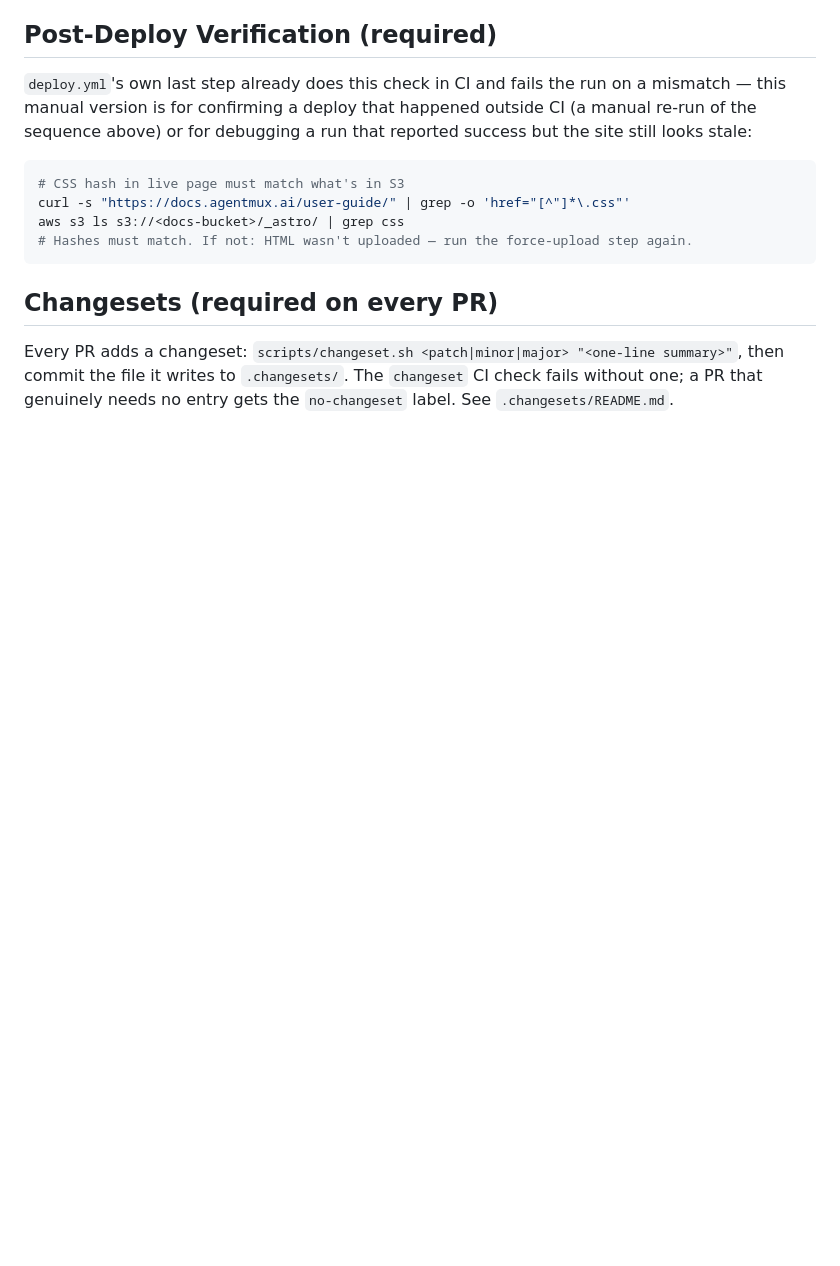
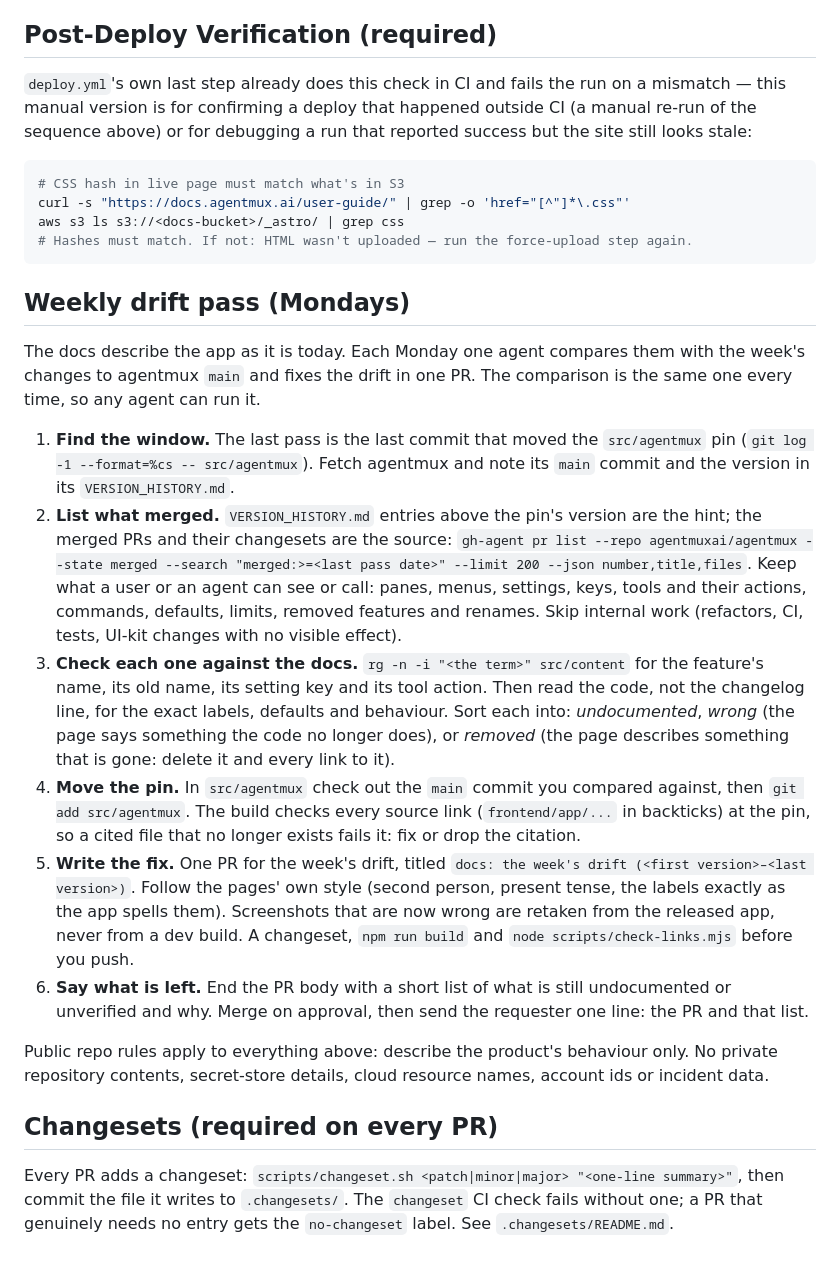
Before and after one commit to agentmuxai/agentmux-docs, a Markdown page: CLAUDE.md, the part around the change. Rendered like a GitHub page; blank space fills up the shorter version.

Commit message:
docs(contributing): the weekly drift pass
Agent: opaz@charlie

````diff
--- a/CLAUDE.md
+++ b/CLAUDE.md
@@ -145,6 +145,19 @@ aws s3 ls s3://<docs-bucket>/_astro/ | grep css
 # Hashes must match. If not: HTML wasn't uploaded — run the force-upload step again.
 ```
 
+## Weekly drift pass (Mondays)
+
+The docs describe the app as it is today. Each Monday one agent compares them with the week's changes to agentmux `main` and fixes the drift in one PR. The comparison is the same one every time, so any agent can run it.
+
+1. **Find the window.** The last pass is the last commit that moved the `src/agentmux` pin (`git log -1 --format=%cs -- src/agentmux`). Fetch agentmux and note its `main` commit and the version in its `VERSION_HISTORY.md`.
+2. **List what merged.** `VERSION_HISTORY.md` entries above the pin's version are the hint; the merged PRs and their changesets are the source: `gh-agent pr list --repo agentmuxai/agentmux --state merged --search "merged:>=<last pass date>" --limit 200 --json number,title,files`. Keep what a user or an agent can see or call: panes, menus, settings, keys, tools and their actions, commands, defaults, limits, removed features and renames. Skip internal work (refactors, CI, tests, UI-kit changes with no visible effect).
+3. **Check each one against the docs.** `rg -n -i "<the term>" src/content` for the feature's name, its old name, its setting key and its tool action. Then read the code, not the changelog line, for the exact labels, defaults and behaviour. Sort each into: *undocumented*, *wrong* (the page says something the code no longer does), or *removed* (the page describes something that is gone: delete it and every link to it).
+4. **Move the pin.** In `src/agentmux` check out the `main` commit you compared against, then `git add src/agentmux`. The build checks every source link (`frontend/app/...` in backticks) at the pin, so a cited file that no longer exists fails it: fix or drop the citation.
+5. **Write the fix.** One PR for the week's drift, titled `docs: the week's drift (<first version>–<last version>)`. Follow the pages' own style (second person, present tense, the labels exactly as the app spells them). Screenshots that are now wrong are retaken from the released app, never from a dev build. A changeset, `npm run build` and `node scripts/check-links.mjs` before you push.
+6. **Say what is left.** End the PR body with a short list of what is still undocumented or unverified and why. Merge on approval, then send the requester one line: the PR and that list.
+
+Public repo rules apply to everything above: describe the product's behaviour only. No private repository contents, secret-store details, cloud resource names, account ids or incident data.
+
 ## Changesets (required on every PR)
 
 Every PR adds a changeset: `scripts/changeset.sh <patch|minor|major> "<one-line summary>"`, then commit the file it writes to `.changesets/`. The `changeset` CI check fails without one; a PR that genuinely needs no entry gets the `no-changeset` label. See `.changesets/README.md`.
````
Also changed, not shown: .changesets/1793463828-contributor-notes-the-weekly-pass-that-compares-the-docs-wit-1773.md (added, +5 -0 lines).
